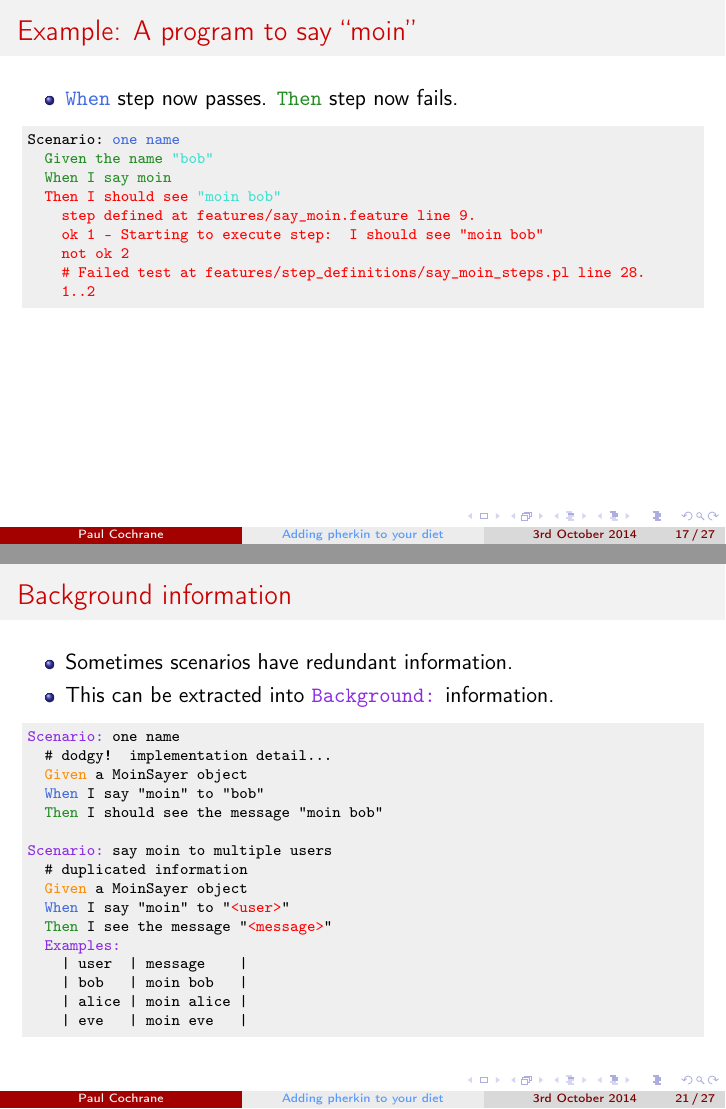
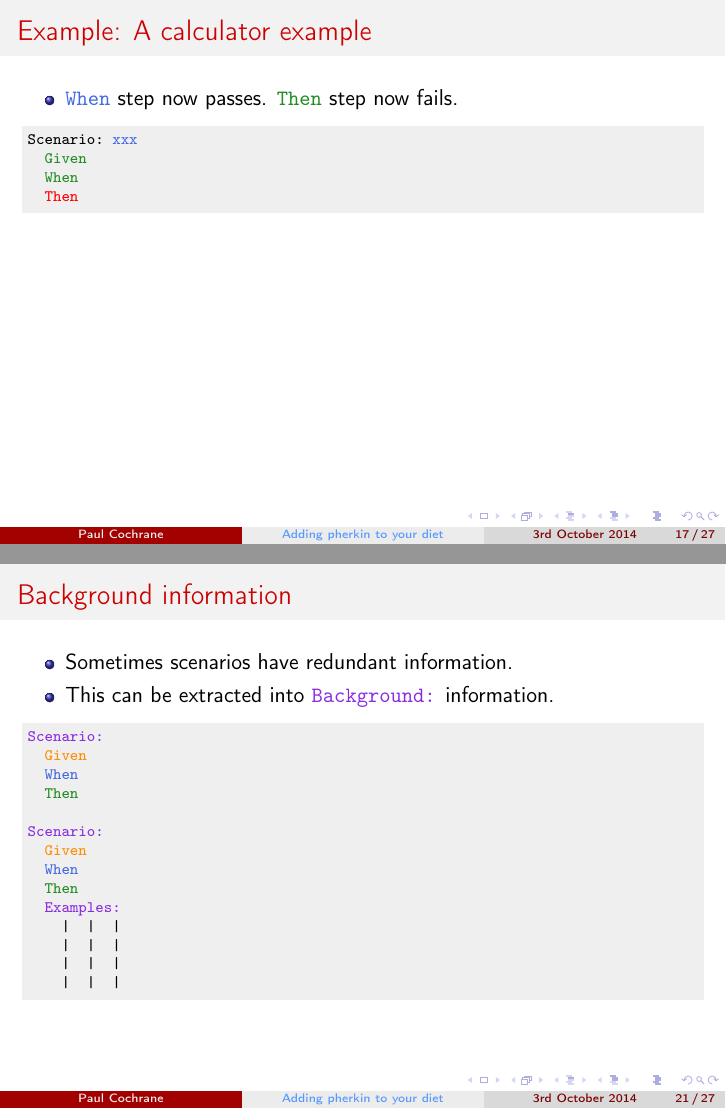
Before and after one commit to paultcochrane/bdd_perl_talk, LaTeX slides (bdd_perl.tex): pages 17 and 21 of 27, joined at a grey line. Compiled offline with pdfLaTeX.

Commit message:
Removing old moin example program
Now ready to turn the example into the calculator program

```diff
--- a/bdd_perl.tex
+++ b/bdd_perl.tex
@@ -296,7 +296,7 @@ use Method::Signatures;
 
 %%%%%%%%%%%%%%%%%%%%%%%%%%%%%%%%%%%%%%%%%%%%%%%%%%%%%%%%%%%%%%%%%%%%%%%%%%%%
 \begin{frame}[fragile]
-\frametitle{A program to say ``moin''}
+\frametitle{A calculator program}
 
 Better examples exist at {\footnotesize \url{http://cukes.info}} and in the
 \ttt{examples/} directory of the \ttt{Test::BDD::Cucumber} distribution.
@@ -311,4 +311,3 @@ No feature files found at ...
 Create a feature file and a \ttt{step\_definitions/} directory
 \begin{lstlisting}[escapeinside='']
 $ mkdir -p features/step_definitions
-$ vim features/say_moin.feature
@@ -321,3 +319,0 @@ $ vim features/say_moin.feature
-        '\Given' the name '\str{"bob"}'
-        '\When' I say moin
-        '\Then' I should see '\str{"moin bob"}'
@@ -328,7 +328,7 @@ $ vim features/say_moin.feature
 
 %%%%%%%%%%%%%%%%%%%%%%%%%%%%%%%%%%%%%%%%%%%%%%%%%%%%%%%%%%%%%%%%%%%%%%%%%%%%
 \begin{frame}[fragile]
-\frametitle{Example: A program to say ``moin''}
+\frametitle{Example: A calculator program}
 
 Running \ttt{pherkin} again should now show us boilerplate code we can copy
 and paste to create our step definitions (standard behaviour of Cucumber
@@ -341,6 +341,3 @@ implemented in \ttt{Test::BDD::Cucumber}.
 
 \begin{lstlisting}[escapeinside='']
 Scenario: '\color{RoyalBlue}{one name}'
-  '\color{DarkOrange}{Given the name} \color{Turquoise}{"bob"}'
-  '\color{DarkOrange}{When I say moin}'
-  '\color{DarkOrange}{Then I should see} \color{Turquoise}{"moin bob"}'
@@ -350,7 +350,7 @@ Scenario: '\color{RoyalBlue}{one name}'
 
 %%%%%%%%%%%%%%%%%%%%%%%%%%%%%%%%%%%%%%%%%%%%%%%%%%%%%%%%%%%%%%%%%%%%%%%%%%%%
 \begin{frame}[fragile]
-\frametitle{Example: A program to say ``moin''}
+\frametitle{Example: A calculator program}
 
 \begin{itemize}
     \item Create the step file
@@ -382,7 +382,7 @@ Then qr//, func($context) {
 
 %%%%%%%%%%%%%%%%%%%%%%%%%%%%%%%%%%%%%%%%%%%%%%%%%%%%%%%%%%%%%%%%%%%%%%%%%%%%
 \begin{frame}[fragile]
-\frametitle{Example: A program to say ``moin''}
+\frametitle{Example: A calculator program}
 
 \begin{itemize}
     \item \ttt{\Given} step will fail.  \ttt{\When} and \ttt{\Then} steps
@@ -391,11 +391,3 @@ Then qr//, func($context) {
 
 \begin{lstlisting}[escapeinside='']
 Scenario: '\inscenario{one name}'
-    '\error{Given the name}' '\str{"bob"}'
-    '\error{step defined at features/say\_moin.feature line 7.}'
-    '\error{ok 1 - Starting to execute step: the name "bob"}'
-    '\error{not ok 2}'
-    '\error{\#   Failed test at features/step\_definitions/say\_moin\_steps.pl line 16.}'
-    '\error{1..2}'
-  '\pending{When I say moin}'
-  '\pending{Then I should see}' '\str{"moin bob"}'
@@ -418,7 +411,7 @@ Given qr/the name "(\w+)"/, func($context) {
 
 %%%%%%%%%%%%%%%%%%%%%%%%%%%%%%%%%%%%%%%%%%%%%%%%%%%%%%%%%%%%%%%%%%%%%%%%%%%%
 \begin{frame}[fragile]
-\frametitle{Example: A program to say ``moin''}
+\frametitle{Example: A calculator program}
 
 \begin{itemize}
     \item \ttt{\Given} step naturally still fails (but now for a different
@@ -443,7 +436,7 @@ has 'name' => (
 
 %%%%%%%%%%%%%%%%%%%%%%%%%%%%%%%%%%%%%%%%%%%%%%%%%%%%%%%%%%%%%%%%%%%%%%%%%%%%
 \begin{frame}[fragile]
-\frametitle{Example: A program to say ``moin''}
+\frametitle{Example: A calculator program}
 
 \begin{itemize}
     \item \ttt{\Given} step now passes; \ttt{\When} step now fails; \ttt{\Then}
@@ -452,12 +445,3 @@ has 'name' => (
 
 \begin{lstlisting}[escapeinside='']
 $ pherkin -I lib
-Scenario: '\inscenario{one name}'
-  '\pass{Given the name} \str{"bob"}'
-  '\error{When I say moin}'
-    '\error{step defined at features/say\_moin.feature line 8.}'
-    '\error{ok 1 - Starting to execute step: I say moin}'
-    '\error{not ok 2}'
-    '\error{\#   Failed test at features/step\_definitions/say\_moin\_steps.pl line 23.}'
-    '\error{1..2}'
-  '\pending{Then I should see} \str{"moin bob"}'
@@ -471,7 +459,7 @@ Scenario: '\inscenario{one name}'
 
 %%%%%%%%%%%%%%%%%%%%%%%%%%%%%%%%%%%%%%%%%%%%%%%%%%%%%%%%%%%%%%%%%%%%%%%%%%%%
 \begin{frame}[fragile]
-\frametitle{Example: A program to say ``moin''}
+\frametitle{Example: A calculator example}
 
 \begin{itemize}
     \item Write \ttt{\When} test.
@@ -487,12 +471,12 @@ $context->stash->{'scenario'}->{'stdout'} = $stdout;
 \end{lstlisting}
 
 \begin{itemize}
-    \item Write stub \ttt{moin()} method.
+    \item Write stub \ttt{blah()} method.
 \end{itemize}
 
 \begin{lstlisting}[language=perl]
 ...
-sub moin {
+sub blah {
     my $self = shift;
 }
 ...
@@ -503,29 +487,23 @@ sub moin {
 
 %%%%%%%%%%%%%%%%%%%%%%%%%%%%%%%%%%%%%%%%%%%%%%%%%%%%%%%%%%%%%%%%%%%%%%%%%%%%
 \begin{frame}[fragile]
-\frametitle{Example: A program to say ``moin''}
+\frametitle{Example: A calculator example}
 
 \begin{itemize}
     \item \ttt{\When} step now passes.  \ttt{\Then} step now fails.
 \end{itemize}
 
 \begin{lstlisting}[escapeinside='']
-Scenario: '\inscenario{one name}'
-  '\pass{Given the name} \str{"bob"}'
-  '\pass{When I say moin}'
-  '\error{Then I should see} \str{"moin bob"}'
-    '\error{step defined at features/say\_moin.feature line 9.}'
-    '\error{ok 1 - Starting to execute step: I should see "moin bob"}'
-    '\error{not ok 2}'
-    '\error{\#   Failed test at features/step\_definitions/say\_moin\_steps.pl line 28.}'
-    '\error{1..2}'
+Scenario: '\inscenario{xxx}'
+  '\pass{Given}'
+  '\pass{When}'
+  '\error{Then}'
 \end{lstlisting}
 
 \end{frame}
 
 %%%%%%%%%%%%%%%%%%%%%%%%%%%%%%%%%%%%%%%%%%%%%%%%%%%%%%%%%%%%%%%%%%%%%%%%%%%%
 \begin{frame}[fragile]
-\frametitle{Example: A program to say ``moin''}
+\frametitle{Example: A calculator example}
 
 \begin{itemize}
-    \item Implement \ttt{\Then} test and \ttt{moin} sub.
@@ -540,5 +517,5 @@ like( $stdout, qr/moin $1/, "Said expected greeting" );
 
 \begin{lstlisting}[language=perl]
 ...
-sub moin {
+sub blah {
     my $self = shift;
@@ -552,14 +529,10 @@ sub moin {
 
 %%%%%%%%%%%%%%%%%%%%%%%%%%%%%%%%%%%%%%%%%%%%%%%%%%%%%%%%%%%%%%%%%%%%%%%%%%%%
 \begin{frame}[fragile]
-\frametitle{Example: A program to say ``moin''}
+\frametitle{Example: A calculator example}
 
 \begin{itemize}
     \item All steps now pass.
 \end{itemize}
 
 \begin{lstlisting}[escapeinside='']
-Scenario: '\inscenario{one name}'
-  '\pass{Given the name} \str{"bob"}'
-  '\pass{When I say moin}'
-  '\pass{Then I should see} \str{"moin bob"}'
@@ -582,7 +559,3 @@ Scenario: '\inscenario{one name}'
 \end{itemize}
 
 \begin{lstlisting}[escapeinside='']
-'\ScenarioOutline' say moin to multiple users
-  '\Given' a MoinSayer object
-  '\When' I say "moin" to a "'\textcolor{red}{<user>}'"
-  '\Then' I see the message "'\textcolor{red}{<message>}'"
@@ -592,6 +568,5 @@ Scenario: '\inscenario{one name}'
-    | bob   | moin bob   |
-    | alice | moin alice |
-    | eve   | moin eve   |
+    |  |  |
+    |  |  |
 \end{lstlisting}
 
 \end{frame}
@@ -606,22 +581,20 @@ Scenario: '\inscenario{one name}'
 \end{itemize}
 
 \begin{lstlisting}[escapeinside='']
-'\Scenario' one name
-  # dodgy!  implementation detail...
-  '\Given' a MoinSayer object
-  '\When' I say "moin" to "bob"
-  '\Then' I should see the message "moin bob"
+'\Scenario'
+  '\Given'
+  '\When'
+  '\Then'
 
-'\Scenario' say moin to multiple users
-  # duplicated information
-  '\Given' a MoinSayer object
-  '\When' I say "moin" to "'\textcolor{red}{<user>}'"
-  '\Then' I see the message "'\textcolor{red}{<message>}'"
+'\Scenario'
+  '\Given'
+  '\When'
+  '\Then'
   '\Exampless'
-    | user  | message    |
-    | bob   | moin bob   |
-    | alice | moin alice |
-    | eve   | moin eve   |
+    |  |  |
+    |  |  |
+    |  |  |
+    |  |  |
 \end{lstlisting}
 
 \end{frame}
@@ -632,4 +605,3 @@ Scenario: '\inscenario{one name}'
 
 \begin{lstlisting}[escapeinside='']
 '\Background'
-  # dodgy!  implementation detail...
@@ -639,2 +609,0 @@ Scenario: '\inscenario{one name}'
-  '\When' I say "moin" to "bob"
-  '\Then' I should see the message "moin bob"
@@ -641,4 +613 @@ Scenario: '\inscenario{one name}'
 
-'\Scenario' say moin to multiple users
-  '\When' I say "moin" to "'\textcolor{red}{<user>}'"
-  '\Then' I see the message "'\textcolor{red}{<message>}'"
@@ -647,6 +618,7 @@ Scenario: '\inscenario{one name}'
-    | bob   | moin bob   |
-    | alice | moin alice |
-    | eve   | moin eve   |
+    |  |  |
+    |  |  |
+    |  |  |
+    |  |  |
 \end{lstlisting}
 
 \end{frame}
@@ -687,7 +659,3 @@ Scenario: '\inscenario{one name}'
 
 \begin{lstlisting}[escapeinside='']
     '\wip'
-    '\Scenario' say moin to English speakers
-        '\Given' the language "english"
-        '\When' I say "moin to "bob"
-        '\Then' I should see the message "hello bob"
```
Also changed, not shown: bdd_perl.tex (66 more changed lines).
